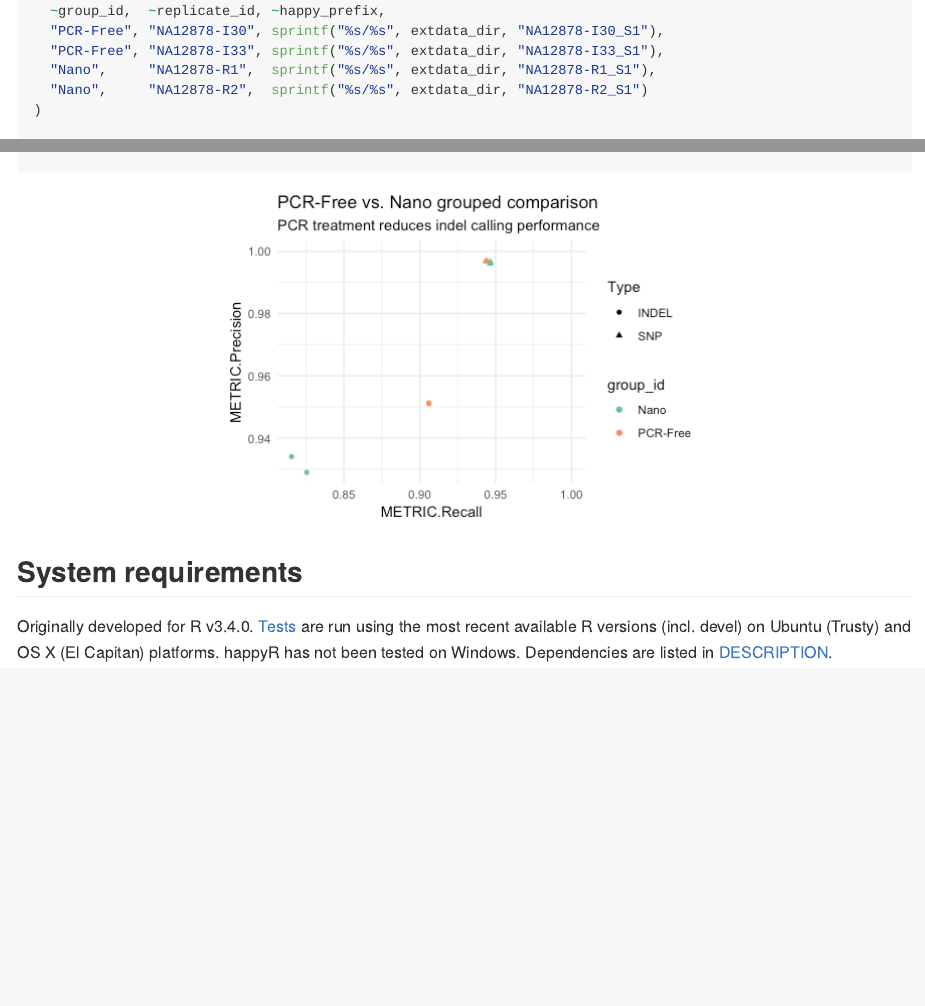
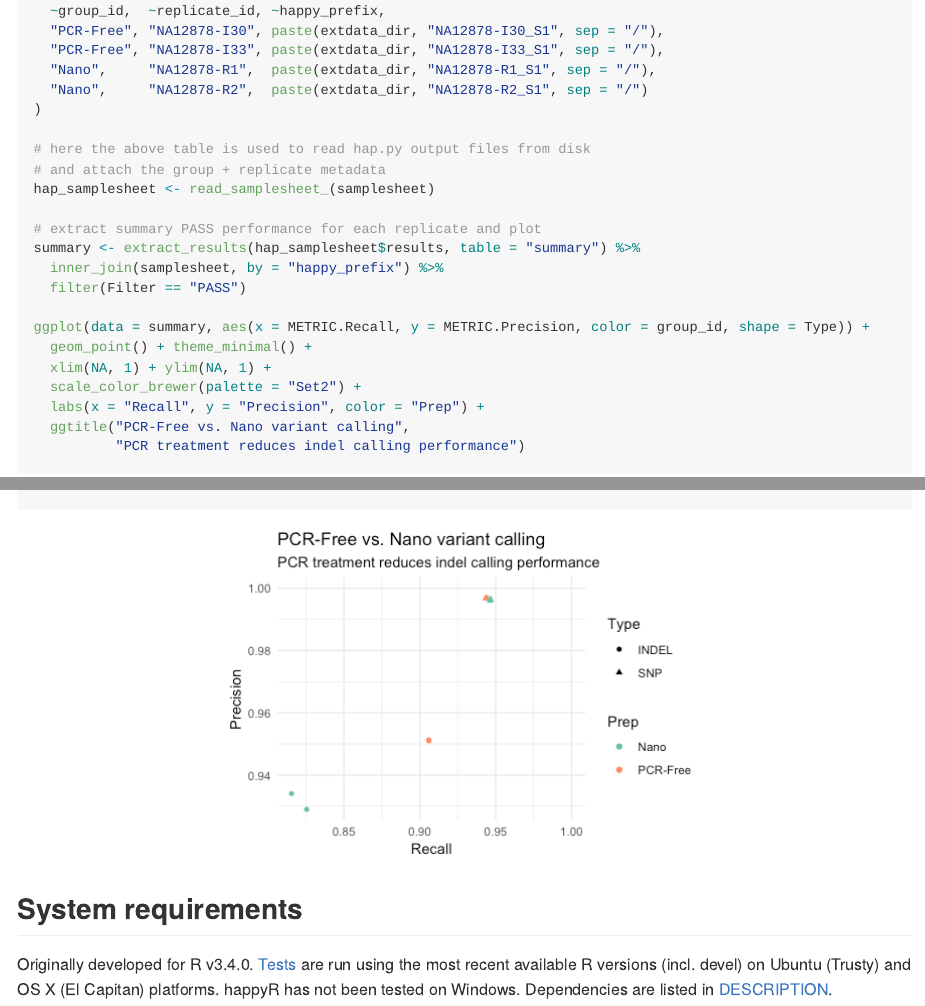
Before and after one commit to Illumina/happyR, an R Markdown document (README.Rmd): the page in a window 1100 px wide, from 620 px down before the commit and from 640 px down after it, so that both start at the same text, and a second part further down, joined at a grey line. The pictures show the output file README.md that the author committed with the source, drawn offline in the style of GitHub; badge pictures from the web are left out.

Commit message:
update docs

````diff
--- a/README.Rmd
+++ b/README.Rmd
@@ -45,10 +45,10 @@ extdata_dir <- system.file("extdata", package = "happyR")
 # these extdata files are supplied with the package
 samplesheet <- tibble::tribble(
   ~group_id,  ~replicate_id, ~happy_prefix,
-  "PCR-Free", "NA12878-I30", sprintf("%s/%s", extdata_dir, "NA12878-I30_S1"),
-  "PCR-Free", "NA12878-I33", sprintf("%s/%s", extdata_dir, "NA12878-I33_S1"),
-  "Nano",     "NA12878-R1",  sprintf("%s/%s", extdata_dir, "NA12878-R1_S1"),
-  "Nano",     "NA12878-R2",  sprintf("%s/%s", extdata_dir, "NA12878-R2_S1")
+  "PCR-Free", "NA12878-I30", paste(extdata_dir, "NA12878-I30_S1", sep = "/"),
+  "PCR-Free", "NA12878-I33", paste(extdata_dir, "NA12878-I33_S1", sep = "/"),
+  "Nano",     "NA12878-R1",  paste(extdata_dir, "NA12878-R1_S1", sep = "/"),
+  "Nano",     "NA12878-R2",  paste(extdata_dir, "NA12878-R2_S1", sep = "/")
 )
 
 # here the above table is used to read hap.py output files from disk
@@ -64,6 +64,7 @@ ggplot(data = summary, aes(x = METRIC.Recall, y = METRIC.Precision, color = grou
   geom_point() + theme_minimal() +
   xlim(NA, 1) + ylim(NA, 1) +
   scale_color_brewer(palette = "Set2") +
+  labs(x = "Recall", y = "Precision", color = "Prep") +
   ggtitle("PCR-Free vs. Nano variant calling",
           "PCR treatment reduces indel calling performance")
 ```
````
Also changed, not shown: README.md, docs/pkgdown.yml, examples/README-usage-1.png, 23 other files.
